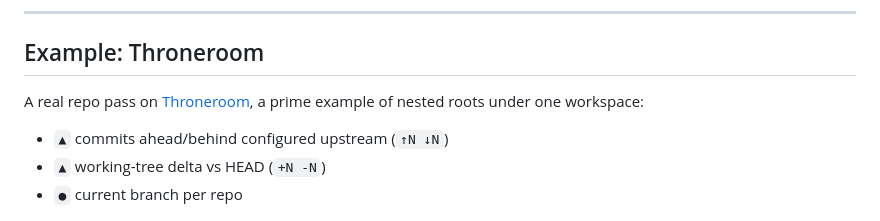
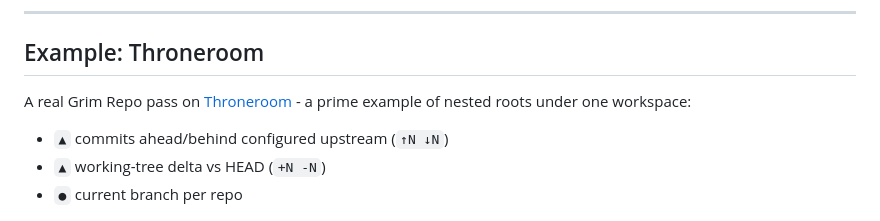
Before and after one commit to matthewlsawyer/matthewlsawyer.github.io, a Markdown page: posts/grim-repo.md, the part around the change. Drawn GitHub-style.

Commit message:
docs(posts): tighten Grim Repo example intro
Name the spell in the Throneroom example lead-in.

Co-authored-by: Cursor <cursoragent@cursor.com>

```diff
--- a/posts/grim-repo.md
+++ b/posts/grim-repo.md
@@ -44,7 +44,7 @@ The spell is for orientation of a system in motion.
 
 ## Example: Throneroom
 
-A real repo pass on [Throneroom](/posts/throneroom/), a prime example of nested roots under one workspace:
+A real Grim Repo pass on [Throneroom](/posts/throneroom/) - a prime example of nested roots under one workspace:
 
 - `▲` commits ahead/behind configured upstream (`↑N ↓N`)
 - `▲` working-tree delta vs HEAD (`+N -N`)
```
